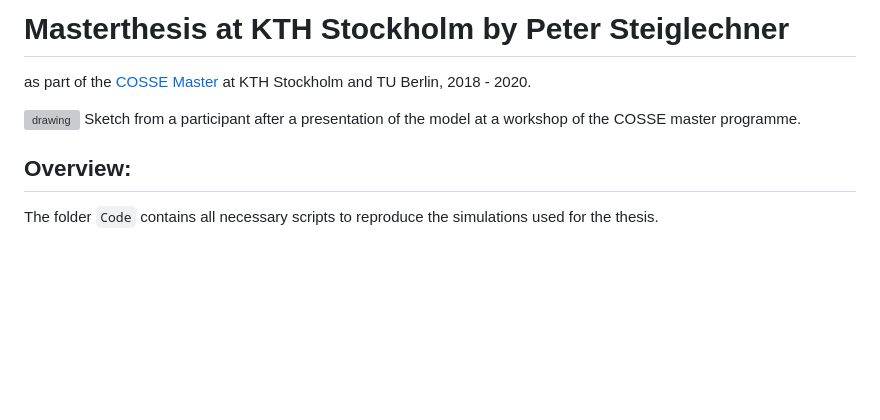
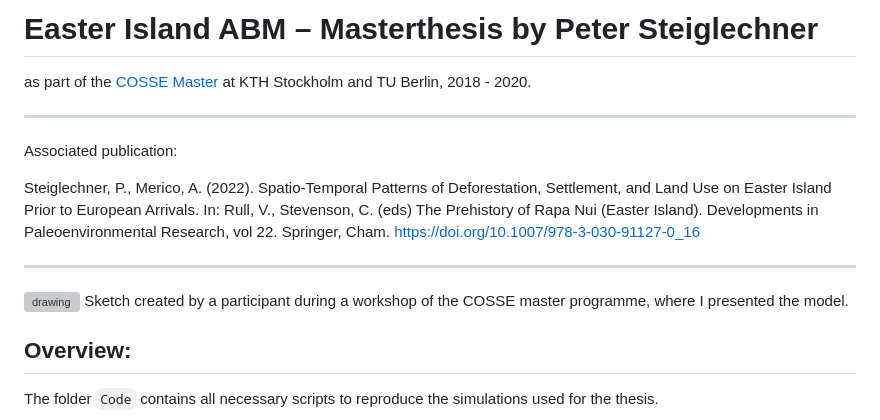
Before and after one commit to PeterSteiglechner/Masterthesis_ZMT_2020, a Markdown page: README.md, the part around the change. GitHub-like rendering; blank space fills up the shorter version; grey boxes are pictures that could not be loaded.

```diff
--- a/README.md
+++ b/README.md
@@ -1,9 +1,15 @@
-# Masterthesis at KTH Stockholm by Peter Steiglechner
+# Easter Island ABM – Masterthesis by Peter Steiglechner
 
 as part of the [COSSE Master](https://www.kth.se/en/studies/master/computer-simulations-for-science-and-engineering/msc-computer-simulations-for-science-and-engineering-1.44243) at KTH Stockholm and TU Berlin, 2018 - 2020.
 
+***
+Associated publication:
+
+Steiglechner, P., Merico, A. (2022). Spatio-Temporal Patterns of Deforestation, Settlement, and Land Use on Easter Island Prior to European Arrivals. In: Rull, V., Stevenson, C. (eds) The Prehistory of Rapa Nui (Easter Island). Developments in Paleoenvironmental Research, vol 22. Springer, Cham. https://doi.org/10.1007/978-3-030-91127-0_16
+***
+
 <img src="COSSE_workshop_tafel" alt="drawing" width="600"/>
-Sketch from a participant after a presentation of the model at a workshop of the COSSE master programme.
+Sketch created by a participant during a workshop of the COSSE master programme, where I presented the model.
 
 ## Overview:
 
```
